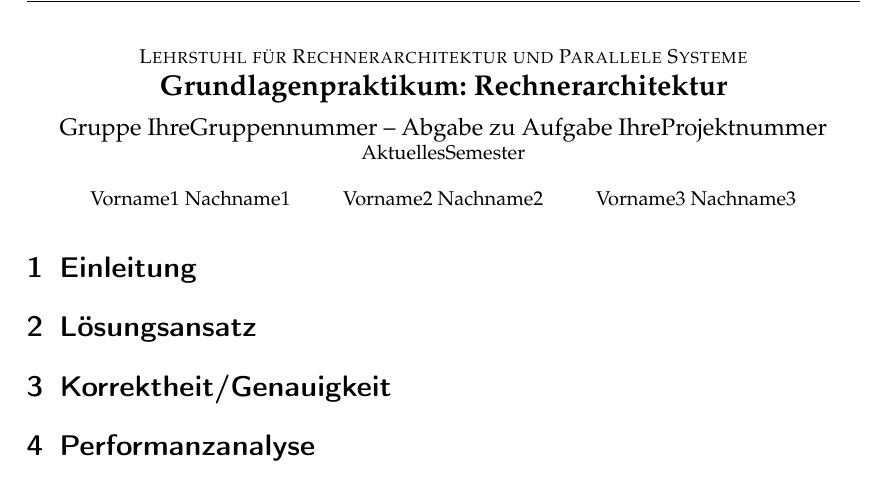
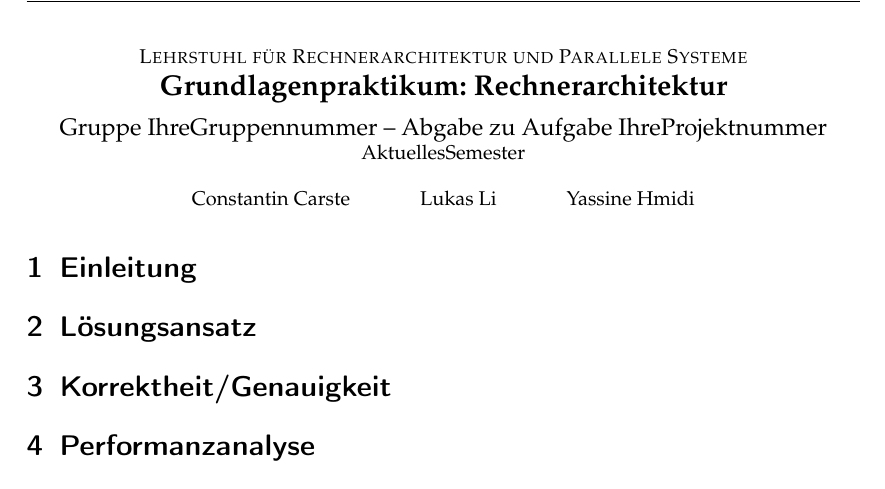
Before and after one commit to yassin696/Bildverarbeitung, a LaTeX document (Ausarbeitung/Ausarbeitung.tex): part of the page, cut so that both start at the same text. Compiled offline with pdfLaTeX.

Commit message:
Namen und Header eingetragen

```diff
--- a/Ausarbeitung/Ausarbeitung.tex
+++ b/Ausarbeitung/Ausarbeitung.tex
@@ -4,10 +4,10 @@
 %%%%%%%%%%%%%%%%%%%%%%%%%%%%%%%%%
 %% TODO: Ersetzen Sie in den folgenden Zeilen die entsprechenden -Texte-
 %% mit den richtigen Werten.
-\newcommand{\theGroup}{IhreGruppennummer} % Beispiel: 42
-\newcommand{\theNumber}{IhreProjektnummer} % Beispiel: A123
-\author{Vorname1 Nachname1 \and Vorname2 Nachname2 \and Vorname3 Nachname3}
-\date{AktuellesSemester} % Beispiel: Wintersemester 2019/20
+\newcommand{\theGroup}{IhreGruppennummer} % Beispiel: 158
+\newcommand{\theNumber}{IhreProjektnummer} % Beispiel: A206
+\author{Constantin Carste \and Lukas Li \and Yassine Hmidi}
+\date{AktuellesSemester} % Beispiel: Wintersemester 2023/24
 %%%%%%%%%%%%%%%%%%%%%%%%%%%%%%%%%
 
 % Diese Zeile bitte -nicht- aendern.
```
